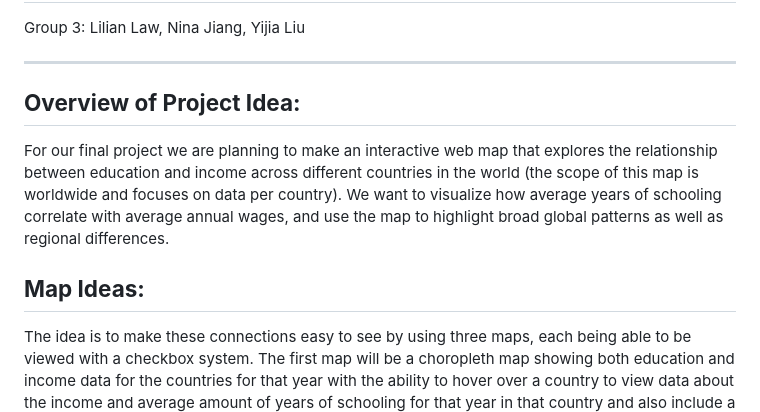
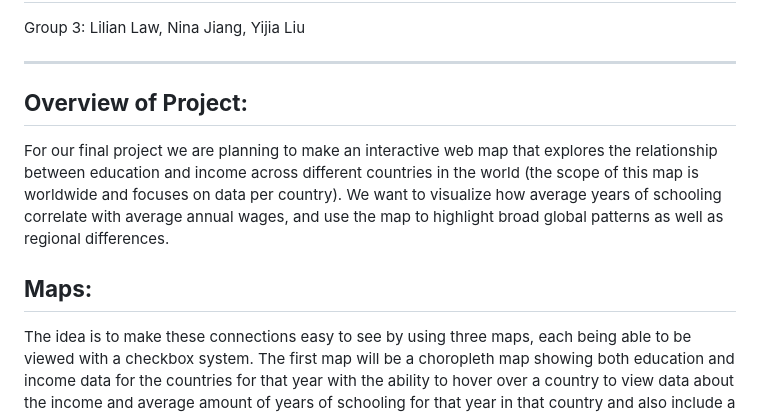
Before and after one commit to liliml/Income_And_Years_Of_Education_Worldwide, a Markdown page: README.md, the part around the change. Rendered like a GitHub page.

```diff
--- a/README.md
+++ b/README.md
@@ -3,10 +3,10 @@ Group 3: Lilian Law, Nina Jiang, Yijia Liu
 
 ---
 
-## **Overview of Project Idea:**
+## **Overview of Project:**
 For our final project we are planning to make an interactive web map that explores the relationship between education and income across different countries in the world (the scope of this map is worldwide and focuses on data per country). We want to visualize how average years of schooling correlate with average annual wages, and use the map to highlight broad global patterns as well as regional differences.
 
-## **Map Ideas:**
+## **Maps:**
 The idea is to make these connections easy to see by using three maps, each being able to be viewed with a checkbox system. The first map will be a choropleth map showing both education and income data for the countries for that year with the ability to hover over a country to view data about the income and average amount of years of schooling for that year in that country and also include a slider to select a year to show data from.
 
 The second and third maps will be of two choropleth layers, one map being for education and the other map being for income. Both maps will allow users to hover over individual countries to view pop‑ups with key statistics (with checkboxes in a menu to select what data aka columns from the data such as years of education to show in the pop up), such as the annual average wages or years of education, and short explanations. There also will be an included slider to select a year to show data from.
```
